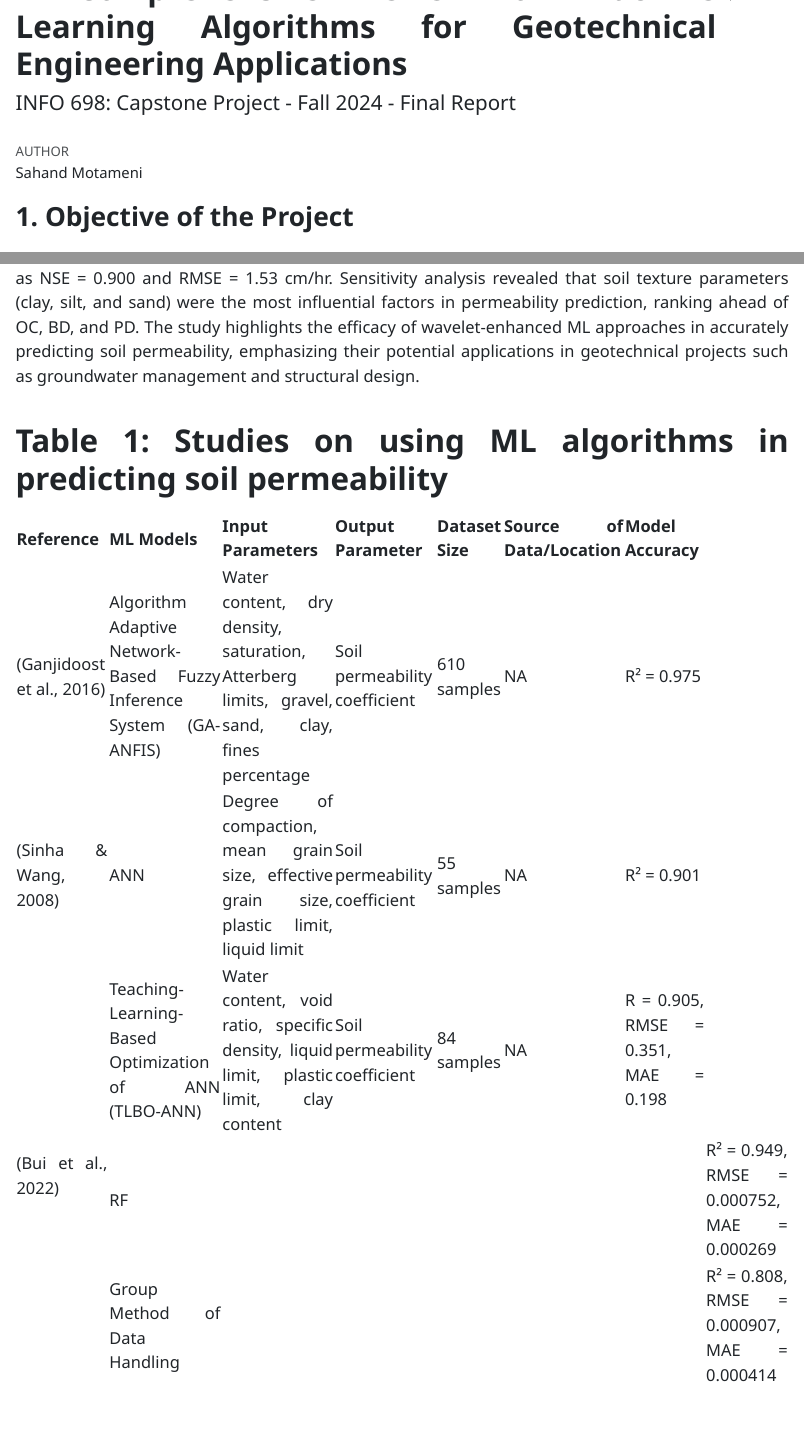
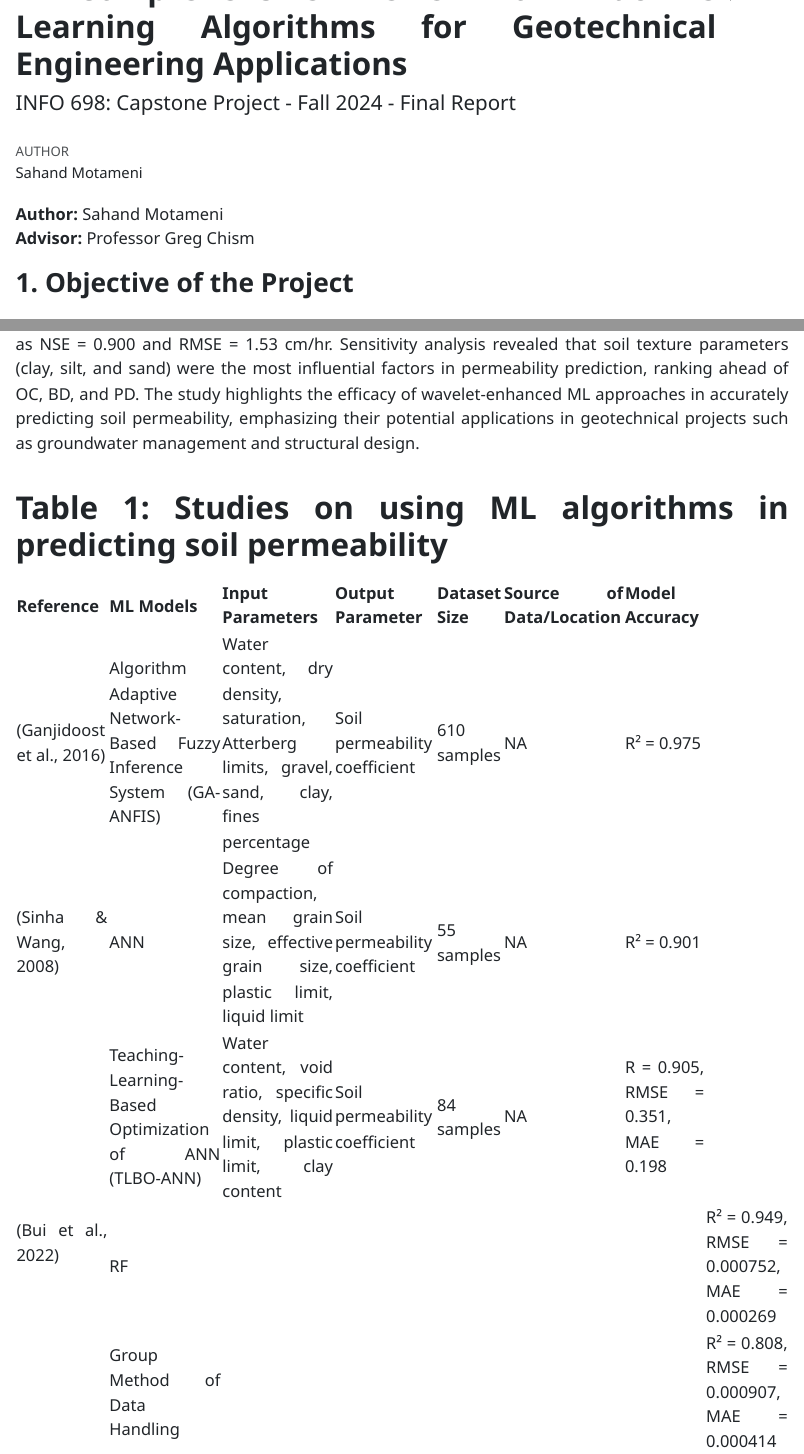
Before and after one commit to Sahand1997/Project_Report, a Quarto document (index.qmd): the page in a window 1100 px wide, from its top, and a second part further down, joined at a grey line. The pictures show the output file index.html that the author committed with the source, opened offline.

Commit message:
Add files via upload

```diff
--- a/index.qmd
+++ b/index.qmd
@@ -2,14 +2,13 @@
 title: "A Comprehensive Review of Machine Learning Algorithms for Geotechnical Engineering Applications"
 subtitle: "INFO 698: Capstone Project  - Fall 2024 - Final Report"
 author:
-  - name: "Sahand Motameni "
-    Advisor:
-      - name: "Professor Greg Chism"
+  - name: "Sahand Motameni"
+advisor: "Professor Greg Chism"
 format:
    html:
-    code-tools: true
-    code-overflow: wrap
-    embed-resources: true
+     code-tools: true
+     code-overflow: wrap
+     embed-resources: true
 editor: visual
 execute:
   warning: false
@@ -22,6 +21,9 @@ body {
     text-align: justify;
 }
 </style>
+
+**Author:** Sahand Motameni
+**Advisor:** Professor Greg Chism
 
 ## 1. Objective of the Project
 
```
Also changed, not shown: index.html.
